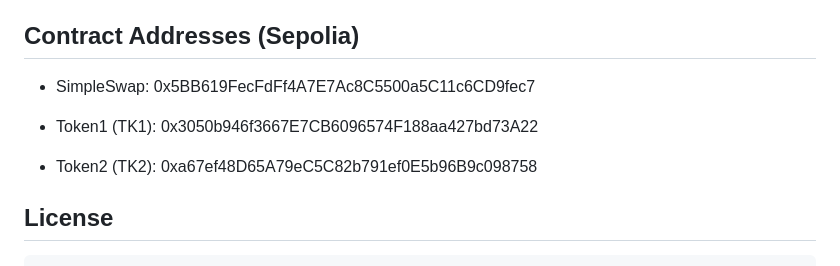
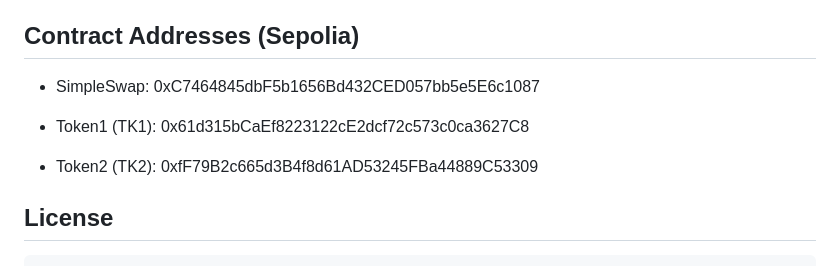
Before and after one commit to emito69/Solidity_TP4, a Markdown page: README.md, the part around the change printed below. GitHub-like rendering.

```diff
--- a/README.md
+++ b/README.md
@@ -124,11 +166,11 @@ npx hardhat test
 
 ## Contract Addresses (Sepolia)
 
-  - SimpleSwap: 0x5BB619FecFdFf4A7E7Ac8C5500a5C11c6CD9fec7
+  - SimpleSwap: 0xC7464845dbF5b1656Bd432CED057bb5e5E6c1087
 
-  - Token1 (TK1): 0x3050b946f3667E7CB6096574F188aa427bd73A22
+  - Token1 (TK1): 0x61d315bCaEf8223122cE2dcf72c573c0ca3627C8
 
-  - Token2 (TK2): 0xa67ef48D65A79eC5C82b791ef0E5b96B9c098758
+  - Token2 (TK2): 0xfF79B2c665d3B4f8d61AD53245FBa44889C53309
 
 ##  License
 
```
Also changed, not shown: other parts of README.md (+104 -62 lines).
